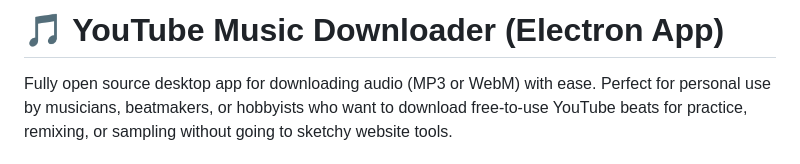
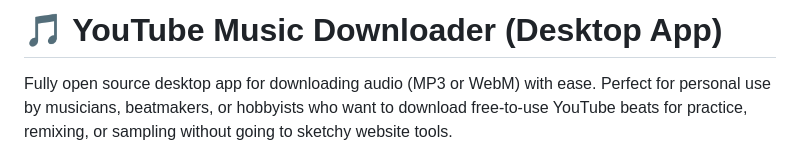
Before and after one commit to Refloow/YouTube-Music-Download, a Markdown page: README.md, the part around the change. GitHub-like rendering.

Commit message:
Update project title from 'Electron App' to 'Desktop App'

```diff
--- a/README.md
+++ b/README.md
@@ -1,4 +1,4 @@
-# 🎵 YouTube Music Downloader (Electron App)
+# 🎵 YouTube Music Downloader (Desktop App)
 
 Fully open source desktop app for downloading audio (MP3 or WebM) with ease.
 Perfect for personal use by musicians, beatmakers, or hobbyists who want to download free-to-use YouTube beats for practice, remixing, or sampling without going to sketchy website tools.
```
